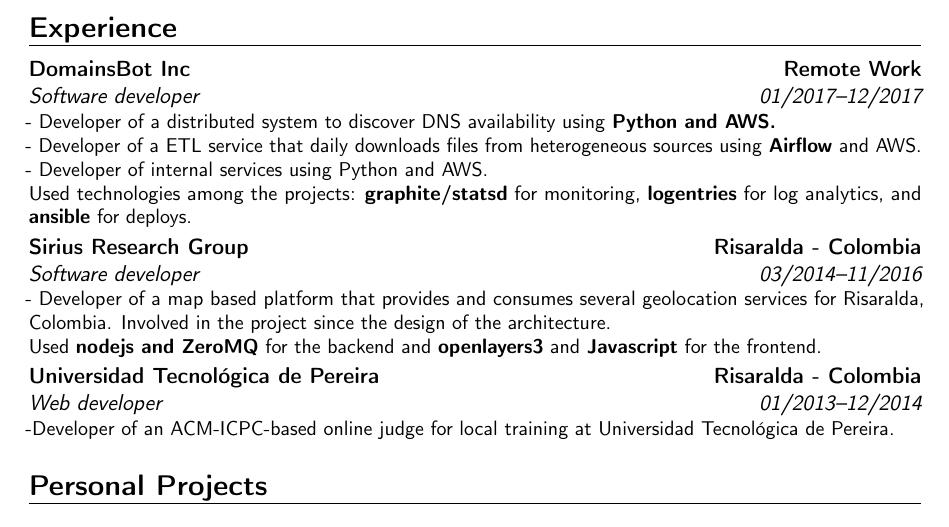
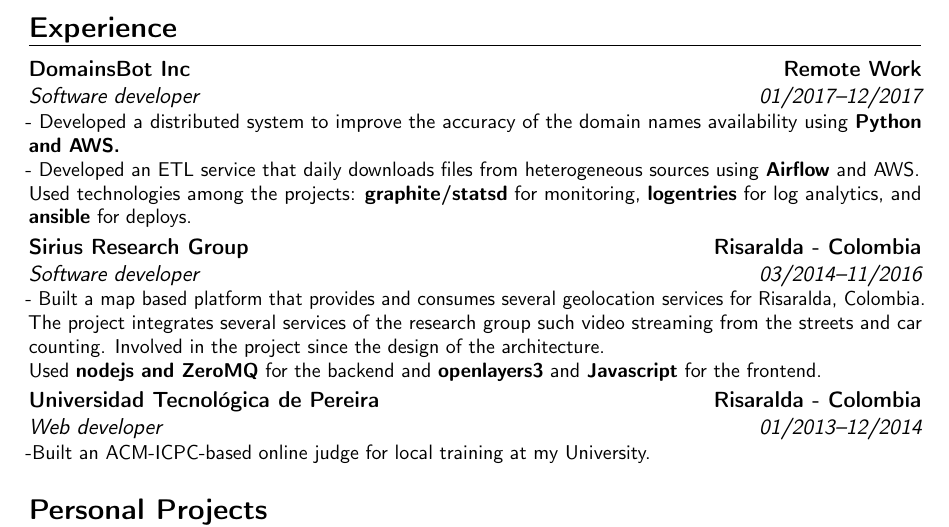
Before and after one commit to pin3da/cv, a LaTeX CV (main.tex): part of page 1 of 2, cut so that both start at the same text. Compiled offline with pdfLaTeX.

Commit message:
more changes

```diff
--- a/main.tex
+++ b/main.tex
@@ -59,18 +59,18 @@
 
 \section{Experience}
   \cventry{01/2017--12/2017}{Software developer}{DomainsBot Inc}{Remote Work}{}{
-    - Developer of a distributed system to discover DNS availability using \textbf{Python and AWS.} \\
-    - Developer of a ETL service that daily downloads files from heterogeneous sources using \textbf{Airflow} and AWS. \\
-    - Developer of internal services using Python and AWS. \\
+    - Developed a distributed system to improve the accuracy of the domain names availability using \textbf{Python and AWS.} \\
+    - Developed an ETL service that daily downloads files from heterogeneous sources using \textbf{Airflow} and AWS. \\
     Used technologies among the projects: \textbf{graphite/statsd} for monitoring, \textbf{logentries} for log analytics, and \textbf{ansible} for deploys.
   }
   \cventry{03/2014--11/2016}{Software developer}{Sirius Research Group}{Risaralda - Colombia}{}{
-    - Developer of a map based platform that provides and consumes several geolocation services for Risaralda, Colombia.
+    - Built a map based platform that provides and consumes several geolocation services for Risaralda, Colombia. The project integrates several services of the
+    research group such video streaming from the streets and car counting.
     Involved in the project since the design of the architecture.\\
     Used \textbf{nodejs and ZeroMQ} for the backend and \textbf{openlayers3} and \textbf{Javascript} for the frontend.
   }
   \cventry{01/2013--12/2014}{Web developer}{Universidad Tecnológica de Pereira}{Risaralda - Colombia}{}{
-    -Developer of an ACM-ICPC-based online judge for local training at Universidad Tecnológica de Pereira.
+    -Built an ACM-ICPC-based online judge for local training at my University.
   }
 
   \section{Personal Projects}
```
Also changed, not shown: main.pdf.
